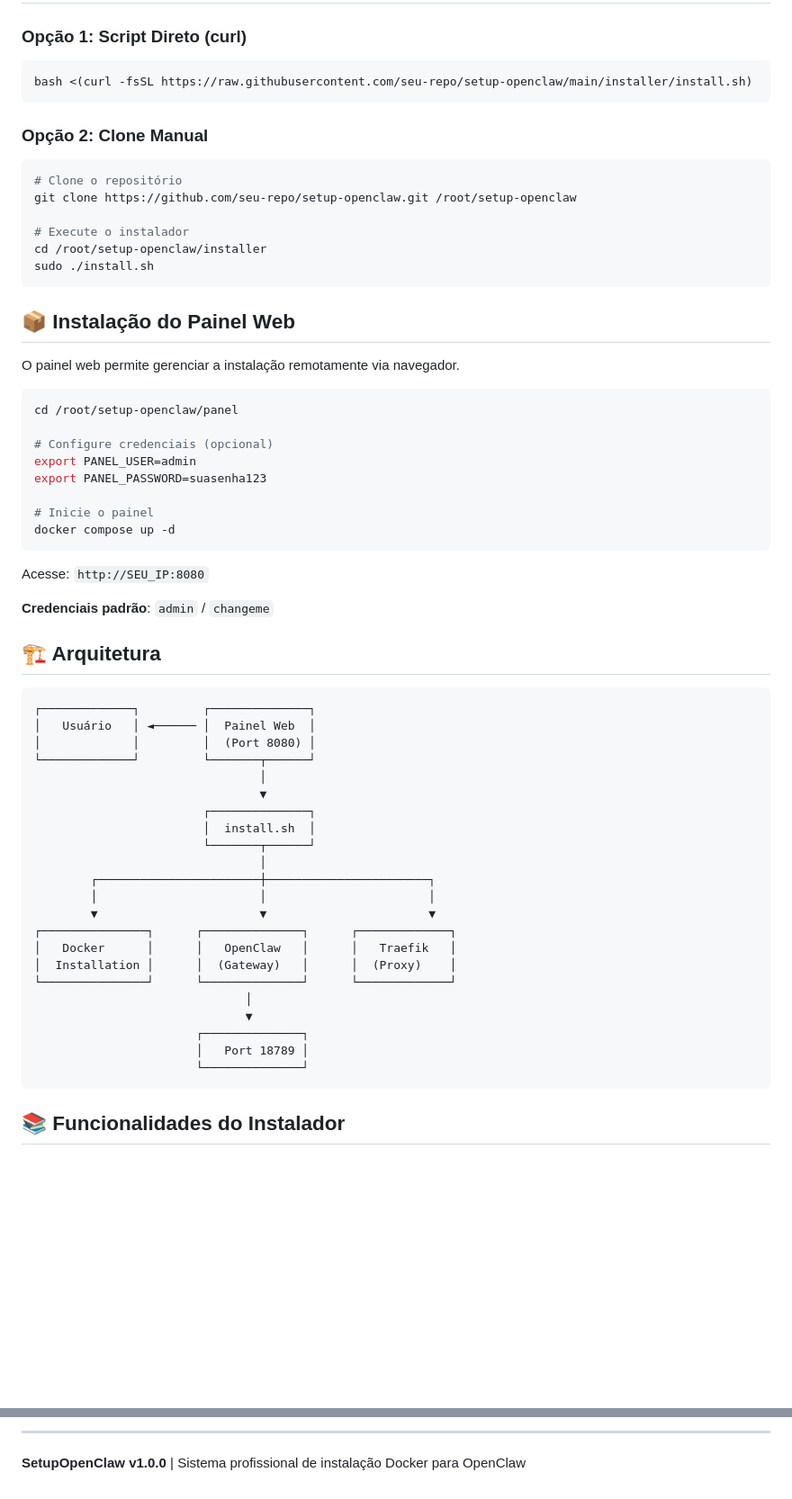
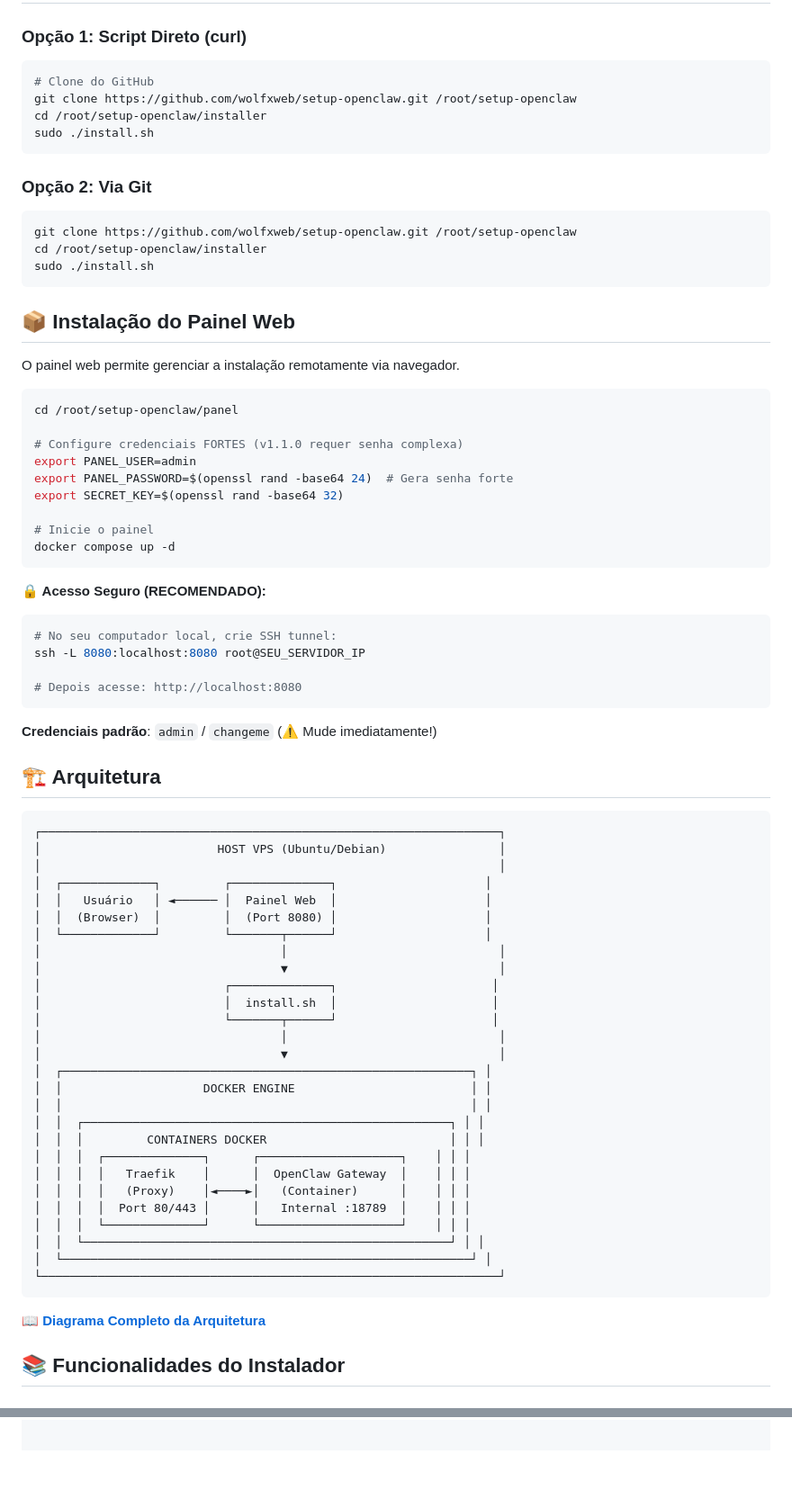
Before and after one commit to wolfxweb/setup-openclaw, a Markdown page: README.md, 2 parts joined by grey strips. Shown at 90% size. GitHub-like rendering; blank space fills up the shorter version.

````diff
--- a/README.md
+++ b/README.md
@@ -24,16 +44,16 @@ Sistema profissional de instalação automatizada do **OpenClaw** via Docker, co
 ### Opção 1: Script Direto (curl)
 
 ```bash
-bash <(curl -fsSL https://raw.githubusercontent.com/seu-repo/setup-openclaw/main/installer/install.sh)
+# Clone do GitHub
+git clone https://github.com/wolfxweb/setup-openclaw.git /root/setup-openclaw
+cd /root/setup-openclaw/installer
+sudo ./install.sh
 ```
 
-### Opção 2: Clone Manual
+### Opção 2: Via Git
 
 ```bash
-# Clone o repositório
-git clone https://github.com/seu-repo/setup-openclaw.git /root/setup-openclaw
-
-# Execute o instalador
+git clone https://github.com/wolfxweb/setup-openclaw.git /root/setup-openclaw
 cd /root/setup-openclaw/installer
 sudo ./install.sh
 ```
@@ -45,44 +65,59 @@ O painel web permite gerenciar a instalação remotamente via navegador.
 ```bash
 cd /root/setup-openclaw/panel
 
-# Configure credenciais (opcional)
+# Configure credenciais FORTES (v1.1.0 requer senha complexa)
 export PANEL_USER=admin
-export PANEL_PASSWORD=suasenha123
+export PANEL_PASSWORD=$(openssl rand -base64 24)  # Gera senha forte
+export SECRET_KEY=$(openssl rand -base64 32)
 
 # Inicie o painel
 docker compose up -d
 ```
 
-Acesse: `http://SEU_IP:8080`
+**🔒 Acesso Seguro (RECOMENDADO):**
 
-**Credenciais padrão**: `admin` / `changeme`
+```bash
+# No seu computador local, crie SSH tunnel:
+ssh -L 8080:localhost:8080 root@SEU_SERVIDOR_IP
+
+# Depois acesse: http://localhost:8080
+```
+
+**Credenciais padrão**: `admin` / `changeme` (⚠️ Mude imediatamente!)
 
 ## 🏗️ Arquitetura
 
 ```
-┌─────────────┐         ┌──────────────┐
-│   Usuário   │ ◄────── │  Painel Web  │
-│             │         │  (Port 8080) │
-└─────────────┘         └───────┬──────┘
-                                │
-                                ▼
-                        ┌──────────────┐
-                        │  install.sh  │
-                        └───────┬──────┘
-                                │
-        ┌───────────────────────┼───────────────────────┐
-        │                       │                       │
-        ▼                       ▼                       ▼
-┌───────────────┐      ┌──────────────┐      ┌─────────────┐
-│   Docker      │      │   OpenClaw   │      │   Traefik   │
-│  Installation │      │  (Gateway)   │      │  (Proxy)    │
-└───────────────┘      └──────────────┘      └─────────────┘
-                              │
-                              ▼
-                       ┌──────────────┐
-                       │   Port 18789 │
-                       └──────────────┘
+┌─────────────────────────────────────────────────────────────────┐
+│                         HOST VPS (Ubuntu/Debian)                │
+│                                                                 │
+│  ┌─────────────┐         ┌──────────────┐                     │
+│  │   Usuário   │ ◄────── │  Painel Web  │                     │
+│  │  (Browser)  │         │  (Port 8080) │                     │
+│  └─────────────┘         └───────┬──────┘                     │
+│                                  │                              │
+│                                  ▼                              │
+│                          ┌──────────────┐                      │
+│                          │  install.sh  │                      │
+│                          └───────┬──────┘                      │
+│                                  │                              │
+│                                  ▼                              │
+│  ┌──────────────────────────────────────────────────────────┐ │
+│  │                    DOCKER ENGINE                         │ │
+│  │                                                          │ │
+│  │  ┌────────────────────────────────────────────────────┐ │ │
+│  │  │         CONTAINERS DOCKER                          │ │ │
+│  │  │  ┌──────────────┐      ┌────────────────────┐    │ │ │
+│  │  │  │   Traefik    │      │  OpenClaw Gateway  │    │ │ │
+│  │  │  │   (Proxy)    │◄────►│   (Container)      │    │ │ │
+│  │  │  │  Port 80/443 │      │   Internal :18789  │    │ │ │
+│  │  │  └──────────────┘      └────────────────────┘    │ │ │
+│  │  └────────────────────────────────────────────────────┘ │ │
+│  └──────────────────────────────────────────────────────────┘ │
+└─────────────────────────────────────────────────────────────────┘
 ```
+
+**📖 [Diagrama Completo da Arquitetura](ARCHITECTURE.md)**
 
 ## 📚 Funcionalidades do Instalador
 
@@ -332,3 +226,0 @@ MIT License - veja `LICENSE`
----
-
-**SetupOpenClaw v1.0.0** | Sistema profissional de instalação Docker para OpenClaw
````
Also changed, not shown: other parts of README.md (+59 -179 lines).
